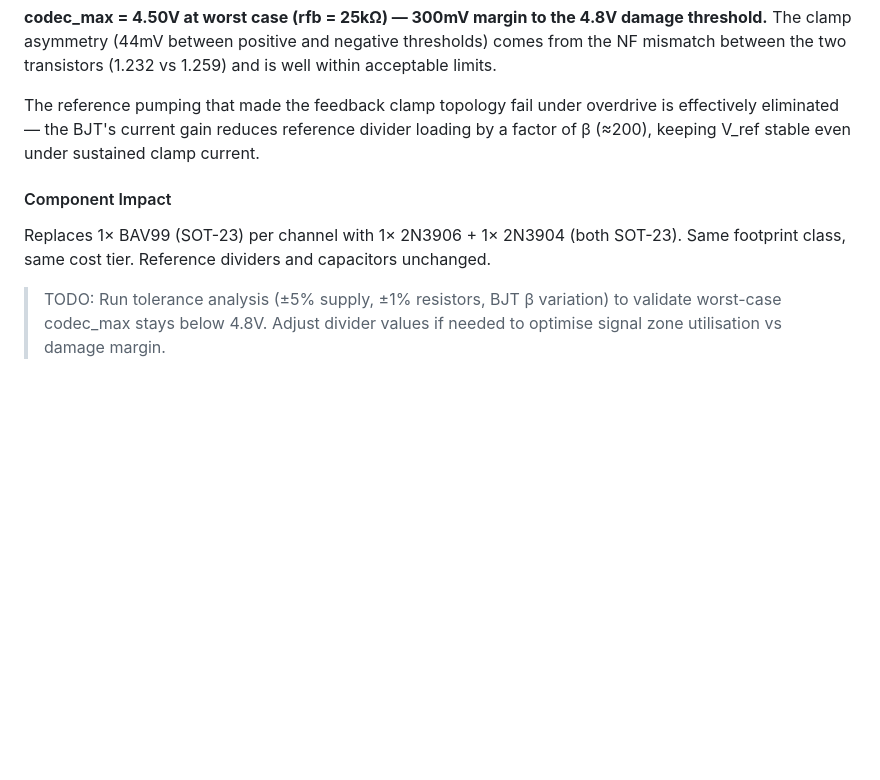
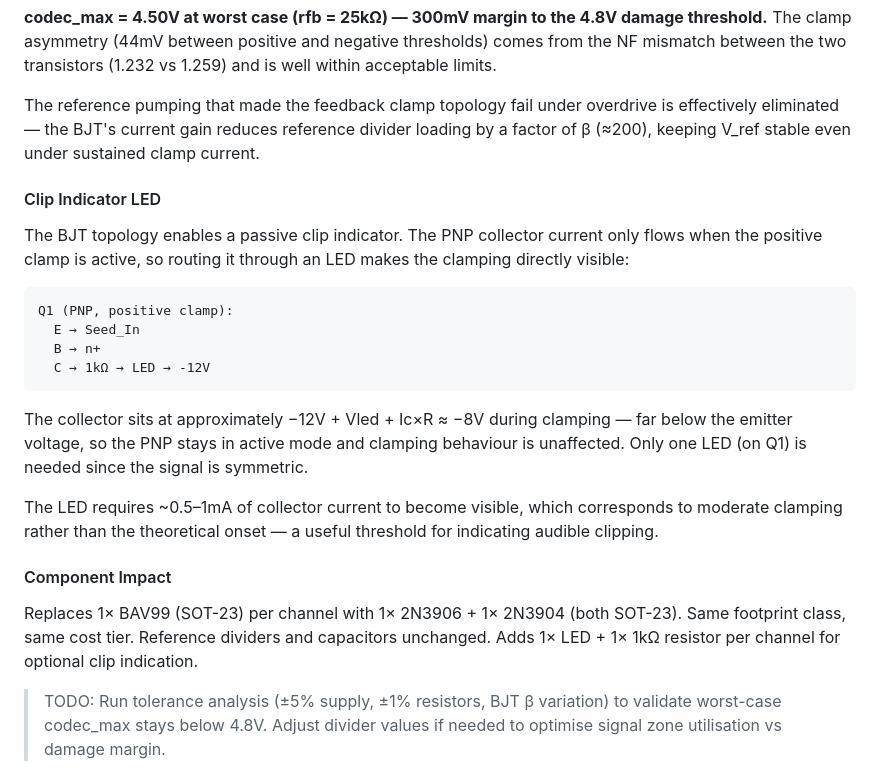
Before and after one commit to squeedee/daisy-studio, a Markdown page: rev2.md, the part around the change. GitHub-like rendering; blank space fills up the shorter version.

Commit message:
clip indicator

````diff
--- a/rev2.md
+++ b/rev2.md
@@ -332,10 +332,32 @@ The reference pumping that made the feedback clamp topology fail under overdrive
 effectively eliminated — the BJT's current gain reduces reference divider loading by
 a factor of β (≈200), keeping V_ref stable even under sustained clamp current.
 
+#### Clip Indicator LED
+
+The BJT topology enables a passive clip indicator. The PNP collector current only
+flows when the positive clamp is active, so routing it through an LED makes the
+clamping directly visible:
+
+```
+Q1 (PNP, positive clamp):
+  E → Seed_In
+  B → n+
+  C → 1kΩ → LED → -12V
+```
+
+The collector sits at approximately −12V + Vled + Ic×R ≈ −8V during clamping — far
+below the emitter voltage, so the PNP stays in active mode and clamping behaviour is
+unaffected. Only one LED (on Q1) is needed since the signal is symmetric.
+
+The LED requires ~0.5–1mA of collector current to become visible, which corresponds
+to moderate clamping rather than the theoretical onset — a useful threshold for
+indicating audible clipping.
+
 #### Component Impact
 
 Replaces 1× BAV99 (SOT-23) per channel with 1× 2N3906 + 1× 2N3904 (both SOT-23).
 Same footprint class, same cost tier. Reference dividers and capacitors unchanged.
+Adds 1× LED + 1× 1kΩ resistor per channel for optional clip indication.
 
 > TODO: Run tolerance analysis (±5% supply, ±1% resistors, BJT β variation) to
 > validate worst-case codec_max stays below 4.8V. Adjust divider values if needed to
````
